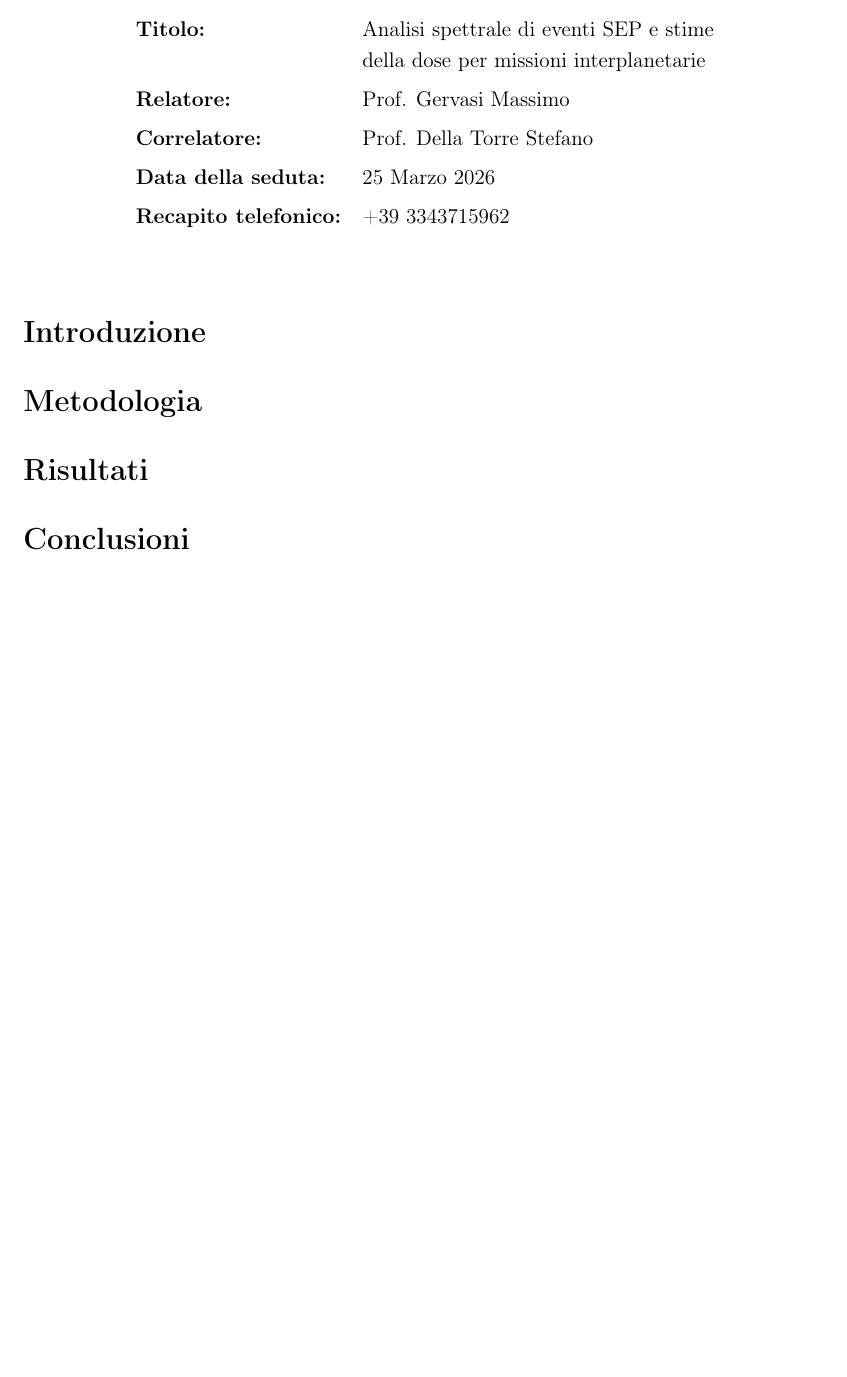
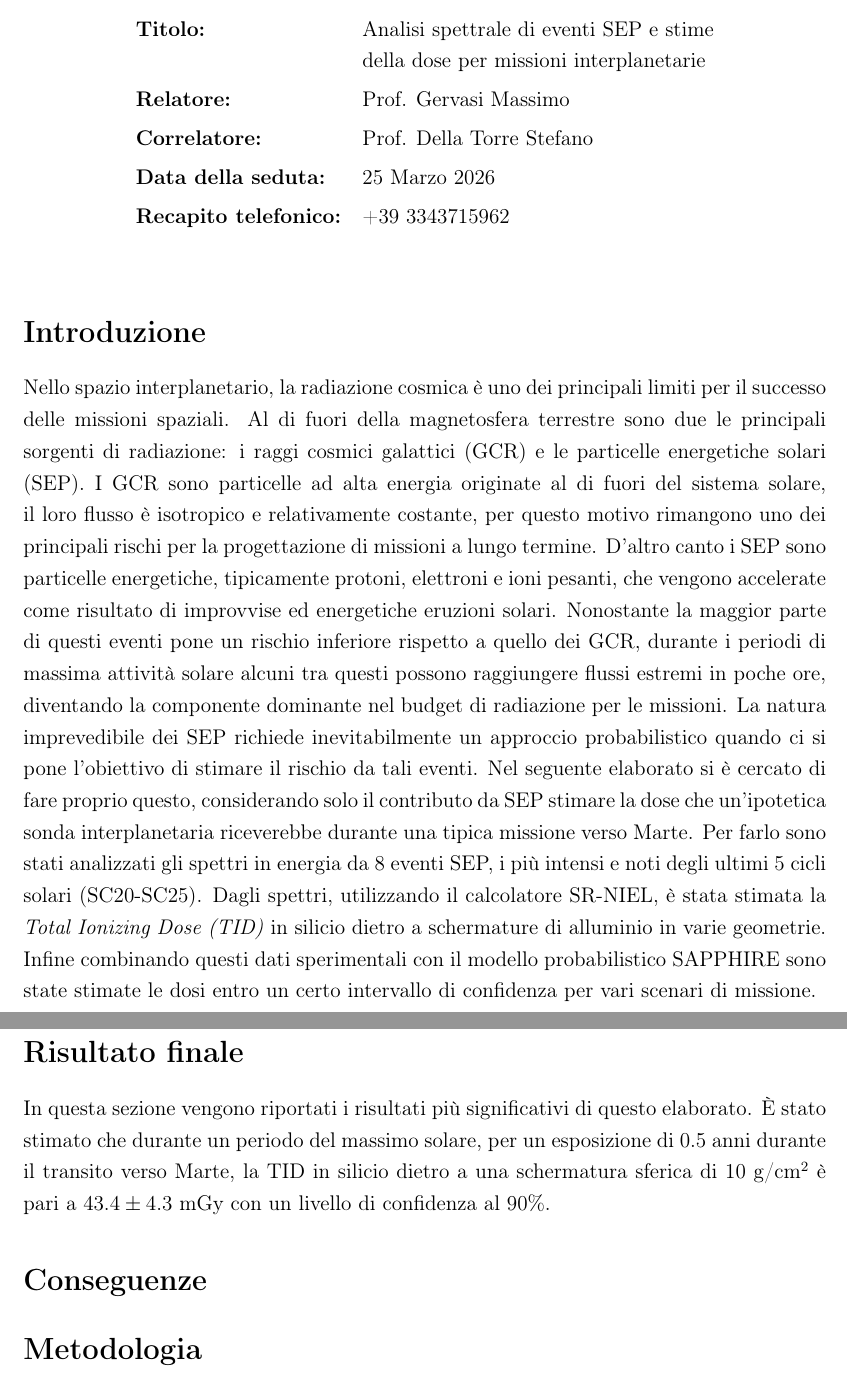
Before and after one commit to StefanoDolci/Tesi-triennale---Studio-dose-da-eventi-SEP-per-missione-interplanetaria, a LaTeX document (Scrittura_sintesi_tesi/main.tex): part of the page before the commit and two parts of pages 1 and 2 of 2 after it, the two joined at a grey line, cut so that both start at the same text, the shorter picture padded with empty space. Compiled offline with pdfLaTeX.

Commit message:
aggiunta scrittura iniziale sintesi della tesi

```diff
--- a/Scrittura_sintesi_tesi/main.tex
+++ b/Scrittura_sintesi_tesi/main.tex
@@ -33,7 +33,13 @@
 \vspace{0.5cm}
 
 \section*{Introduzione}
+Nello spazio interplanetario, la radiazione cosmica è uno dei principali limiti per il successo delle missioni spaziali. Al di fuori della magnetosfera terrestre sono due le principali sorgenti di radiazione: i raggi cosmici galattici (GCR) e le particelle energetiche solari (SEP). I GCR sono particelle ad alta energia originate al di fuori del sistema solare, il loro flusso è isotropico e relativamente costante, per questo motivo rimangono uno dei principali rischi per la progettazione di missioni a lungo termine. D'altro canto i SEP sono particelle energetiche, tipicamente protoni, elettroni e ioni pesanti, che vengono accelerate come risultato di improvvise ed energetiche eruzioni solari. Nonostante la maggior parte di questi eventi pone un rischio inferiore rispetto a quello dei GCR, durante i periodi di massima attività solare alcuni tra questi possono raggiungere flussi estremi in poche ore, diventando la componente dominante nel budget di radiazione per le missioni. La natura imprevedibile dei SEP richiede inevitabilmente un approccio probabilistico quando ci si pone l'obiettivo di stimare il rischio da tali eventi. Nel seguente elaborato si è cercato di fare proprio questo, considerando solo il contributo da SEP stimare la dose che un'ipotetica sonda interplanetaria riceverebbe durante una tipica missione verso Marte. Per farlo sono stati analizzati gli spettri in energia da 8 eventi SEP, i più intensi e noti degli ultimi 5 cicli solari (SC20-SC25). Dagli spettri, utilizzando il calcolatore SR-NIEL, è stata stimata la \textit{Total Ionizing Dose (TID)} in silicio dietro a schermature di alluminio in varie geometrie. Infine combinando questi dati sperimentali con il modello probabilistico SAPPHIRE sono state stimate le dosi entro un certo intervallo di confidenza per vari scenari di missione.
 
+\section*{Risultato finale}
+In questa sezione vengono riportati i risultati più significativi di questo elaborato. È stato stimato che durante un periodo del massimo solare, per un esposizione di 0.5 anni durante il transito verso Marte, la TID in silicio dietro a una schermatura sferica di 10 g/cm$^2$ è pari a $43.4\pm4.3$ mGy con un livello di confidenza al 90\%.
+
+
+\section*{Conseguenze}
 
 
 
@@ -41,12 +47,4 @@
 
 
 
-\section*{Risultati}
-
-
-
-\section*{Conclusioni}
-
-
-
 \end{document}
```
